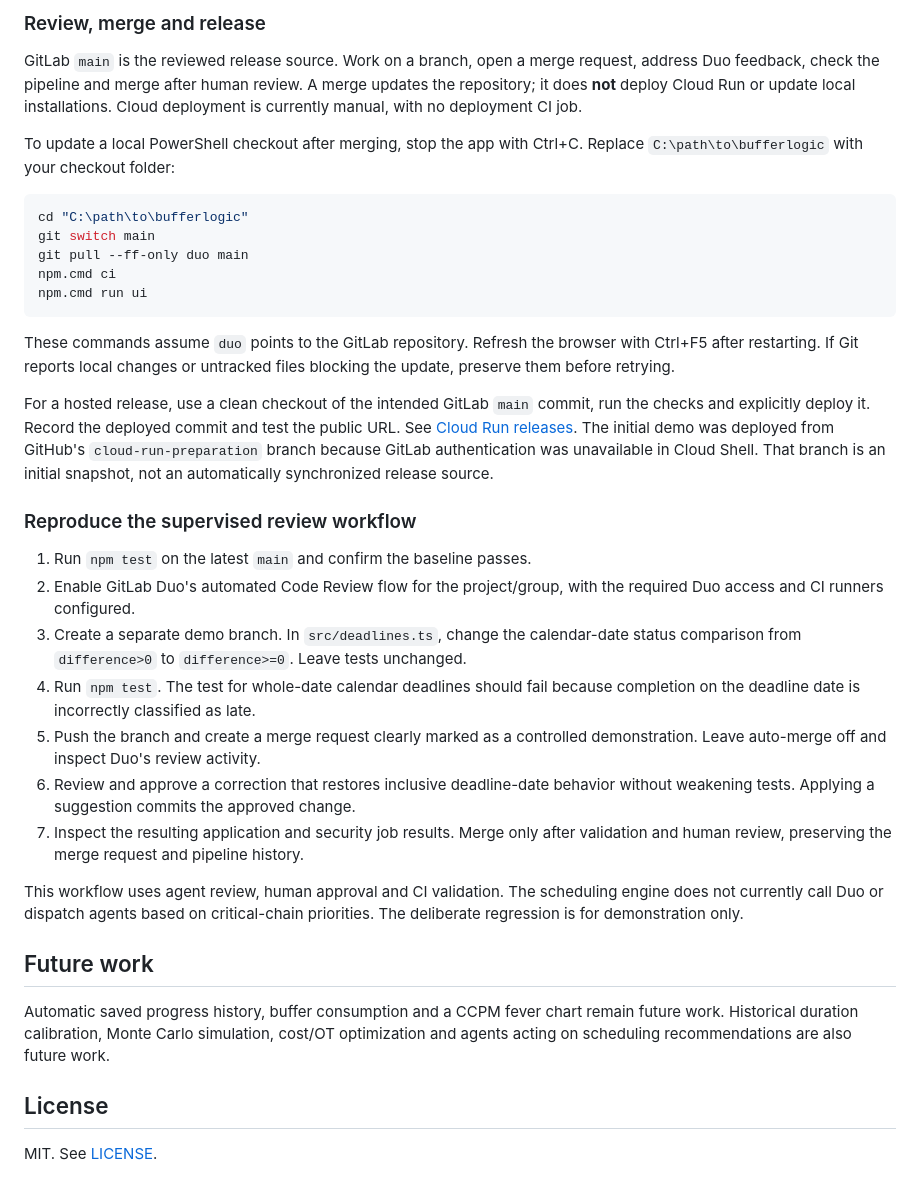
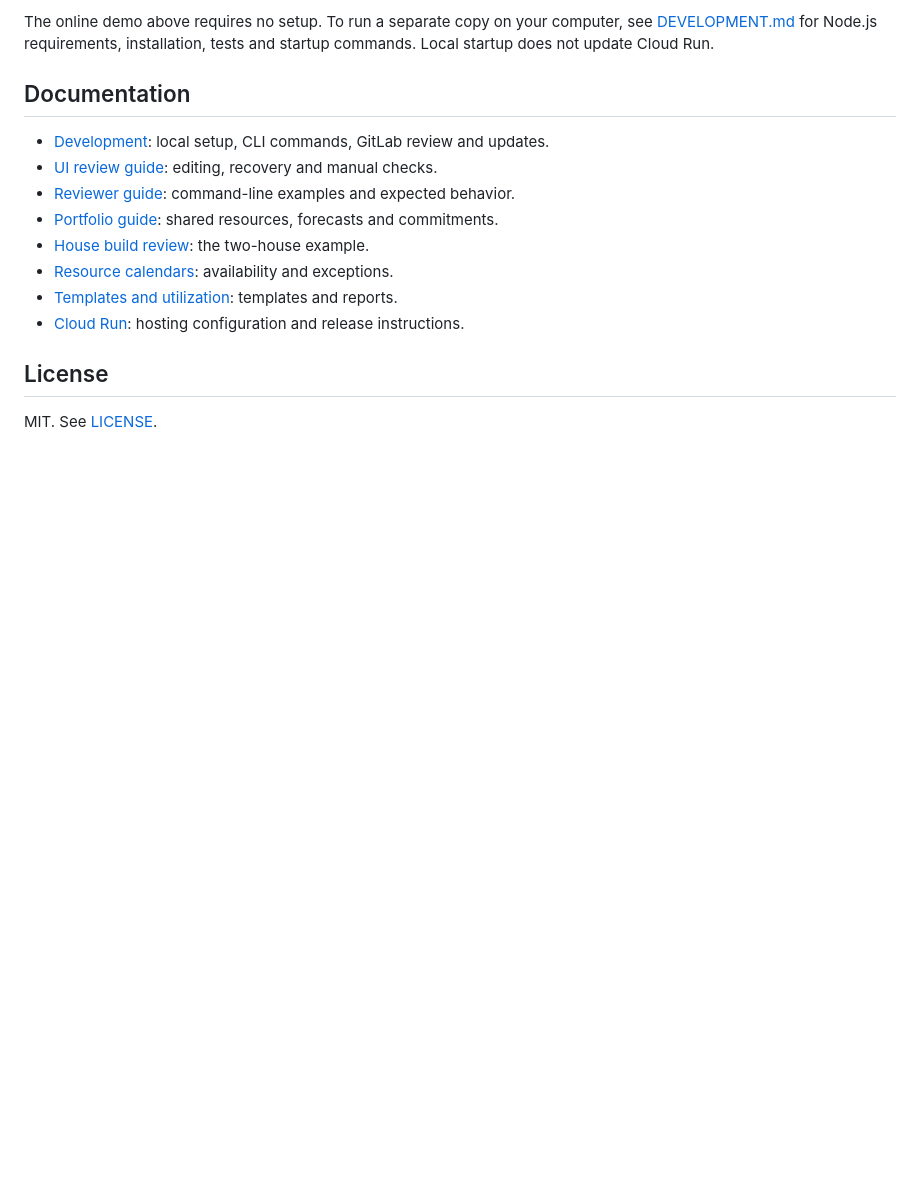
Before and after one commit to kevinakohls/bufferlogic, a Markdown page: README.md, the part around one of its changes. Drawn GitHub-style; blank space fills up the shorter version.

Commit message:
Lead README with hosted demo and move development details to guide

````diff
--- a/README.md
+++ b/README.md
@@ -98,59 +93,18 @@ pipelines; inspect the actual jobs and logs for each run.
 
-### Review, merge and release
+The online demo above requires no setup. To run a separate copy on your computer,
+see [DEVELOPMENT.md](DEVELOPMENT.md#local-review-ui) for Node.js requirements,
+installation, tests and startup commands. Local startup does not update Cloud Run.
 
-GitLab `main` is the reviewed release source. Work on a branch, open a merge
-request, address Duo feedback, check the pipeline and merge after human review.
-A merge updates the repository; it does **not** deploy Cloud Run or update local
-installations. Cloud deployment is currently manual, with no deployment CI job.
+## Documentation
 
-To update a local PowerShell checkout after merging, stop the app with Ctrl+C.
-Replace `C:\path\to\bufferlogic` with your checkout folder:
-
-```powershell
-cd "C:\path\to\bufferlogic"
-git switch main
-git pull --ff-only duo main
-npm.cmd ci
-npm.cmd run ui
-```
-
-These commands assume `duo` points to the GitLab repository. Refresh the browser
-with Ctrl+F5 after restarting. If Git reports local changes or untracked files
-blocking the update, preserve them before retrying.
-
-For a hosted release, use a clean checkout of the intended GitLab `main` commit,
-run the checks and explicitly deploy it. Record the deployed commit and test the
-public URL. See [Cloud Run releases](CLOUD_RUN.md#release-an-update).
-The initial demo was deployed from GitHub's `cloud-run-preparation` branch because
-GitLab authentication was unavailable in Cloud Shell. That branch is an initial
-snapshot, not an automatically synchronized release source.
-
-### Reproduce the supervised review workflow
-
-1. Run `npm test` on the latest `main` and confirm the baseline passes.
-2. Enable GitLab Duo's automated Code Review flow for the project/group, with the
-   required Duo access and CI runners configured.
-3. Create a separate demo branch. In `src/deadlines.ts`, change the calendar-date
-   status comparison from `difference>0` to `difference>=0`. Leave tests unchanged.
-4. Run `npm test`. The test for whole-date calendar deadlines should fail because
-   completion on the deadline date is incorrectly classified as late.
-5. Push the branch and create a merge request clearly marked as a controlled
-   demonstration. Leave auto-merge off and inspect Duo's review activity.
-6. Review and approve a correction that restores inclusive deadline-date behavior
-   without weakening tests. Applying a suggestion commits the approved change.
-7. Inspect the resulting application and security job results. Merge only after
-   validation and human review, preserving the merge request and pipeline history.
-
-This workflow uses agent review, human approval and CI validation. The scheduling
-engine does not currently call Duo or dispatch agents based on critical-chain
-priorities. The deliberate regression is for demonstration only.
-
-## Future work
-
-Automatic saved progress history, buffer consumption and a CCPM fever chart
-remain future work. Historical duration calibration, Monte Carlo simulation,
-cost/OT optimization and agents acting on scheduling recommendations are also
-future work.
+- [Development](DEVELOPMENT.md): local setup, CLI commands, GitLab review and updates.
+- [UI review guide](UI_REVIEW_GUIDE.md): editing, recovery and manual checks.
+- [Reviewer guide](REVIEWER_GUIDE.md): command-line examples and expected behavior.
+- [Portfolio guide](PORTFOLIO_GUIDE.md): shared resources, forecasts and commitments.
+- [House build review](HOUSE_BUILD_REVIEW.md): the two-house example.
+- [Resource calendars](RESOURCE_CALENDARS.md): availability and exceptions.
+- [Templates and utilization](TEMPLATES_AND_UTILIZATION.md): templates and reports.
+- [Cloud Run](CLOUD_RUN.md): hosting configuration and release instructions.
 
 ## License
 
````
Also changed, not shown: other parts of README.md (+68 -73 lines), DEVELOPMENT.md (+95 -3 lines).
